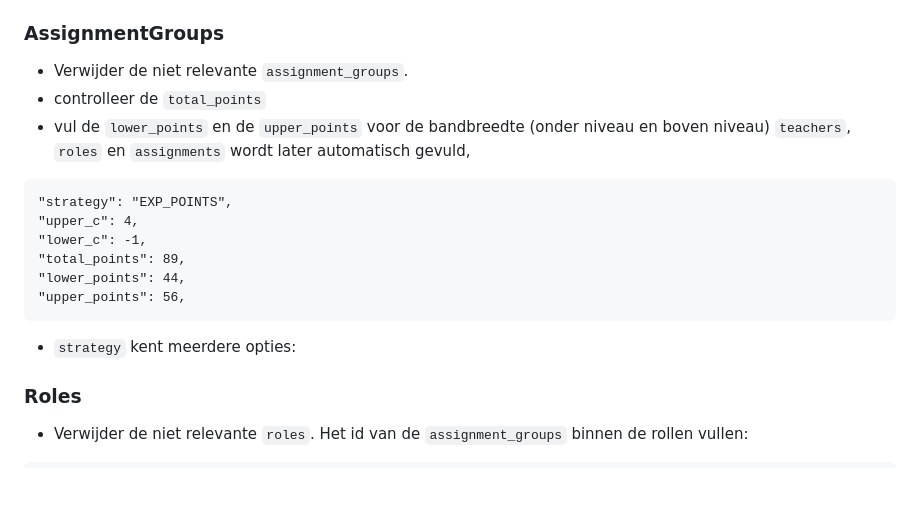
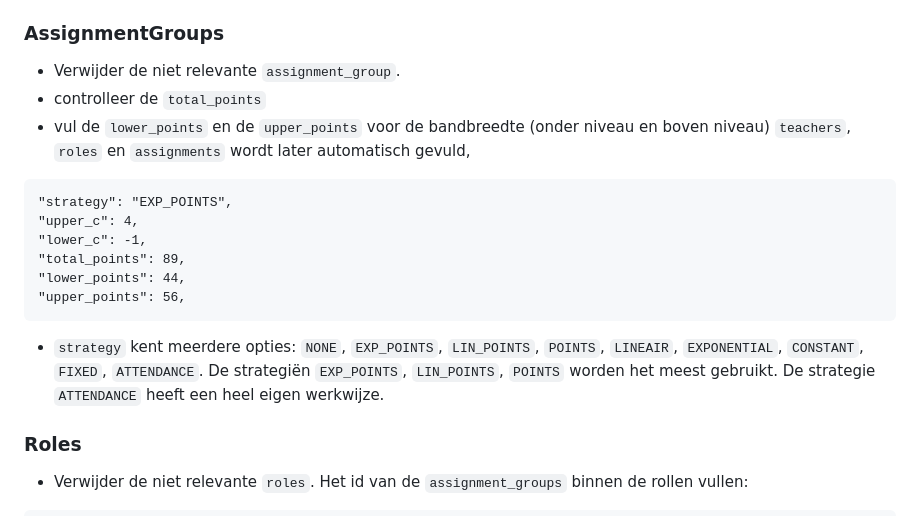
Before and after one commit to hu-ict/canvas_dashboard, a Markdown page: README.md, the part around the change. Rendered like a GitHub page; blank space fills up the shorter version.

````diff
--- a/README.md
+++ b/README.md
@@ -79,7 +79,7 @@ Het `config_file_name` bestand moet verrijkt worden met extra gegevens en logica
 - Verwijder de niet relevante `perspectives`.
 - `assignment_groups` hebben een `id` vanuit Canvas meegekregen, deze worden in de lijst toegevoegd per `perspective`.
 ### AssignmentGroups
-- Verwijder de niet relevante `assignment_groups`.
+- Verwijder de niet relevante `assignment_group`.
 - controlleer de `total_points`
 - vul de `lower_points` en de `upper_points` voor de bandbreedte (onder niveau en boven niveau)
   `teachers`, `roles` en `assignments` wordt later automatisch gevuld,
@@ -91,7 +91,8 @@ Het `config_file_name` bestand moet verrijkt worden met extra gegevens en logica
 "lower_points": 44,
 "upper_points": 56,
 ```
-- `strategy` kent meerdere opties:
+- `strategy` kent meerdere opties: `NONE`, `EXP_POINTS`, `LIN_POINTS`, `POINTS`, `LINEAIR`, `EXPONENTIAL`, `CONSTANT`, `FIXED`, `ATTENDANCE`.
+De strategiën `EXP_POINTS`, `LIN_POINTS`, `POINTS` worden het meest gebruikt. De strategie `ATTENDANCE` heeft een heel eigen werkwijze.
 ### Roles
 - Verwijder de niet relevante `roles`.
 Het id van de `assignment_groups` binnen de rollen vullen:
````
